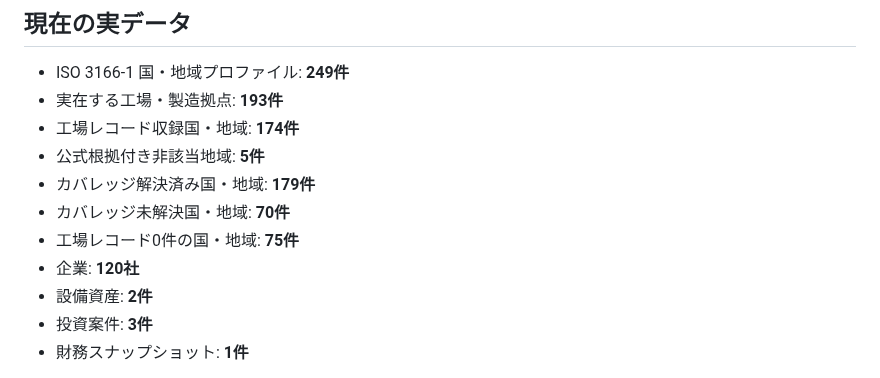
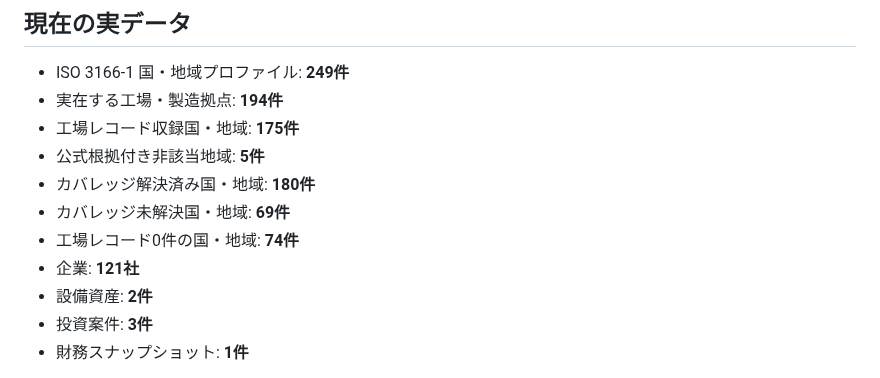
Before and after one commit to KAFKA2306/factory, a Markdown page: README.md, the part around the change. Drawn GitHub-style.

Commit message:
Sync README coverage after Andorra batch

```diff
--- a/README.md
+++ b/README.md
@@ -5,13 +5,13 @@
 ## 現在の実データ
 
 - ISO 3166-1 国・地域プロファイル: **249件**
-- 実在する工場・製造拠点: **193件**
-- 工場レコード収録国・地域: **174件**
+- 実在する工場・製造拠点: **194件**
+- 工場レコード収録国・地域: **175件**
 - 公式根拠付き非該当地域: **5件**
-- カバレッジ解決済み国・地域: **179件**
-- カバレッジ未解決国・地域: **70件**
-- 工場レコード0件の国・地域: **75件**
-- 企業: **120社**
+- カバレッジ解決済み国・地域: **180件**
+- カバレッジ未解決国・地域: **69件**
+- 工場レコード0件の国・地域: **74件**
+- 企業: **121社**
 - 設備資産: **2件**
 - 投資案件: **3件**
 - 財務スナップショット: **1件**
```
